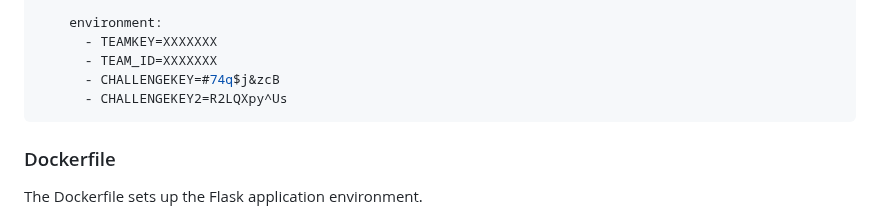
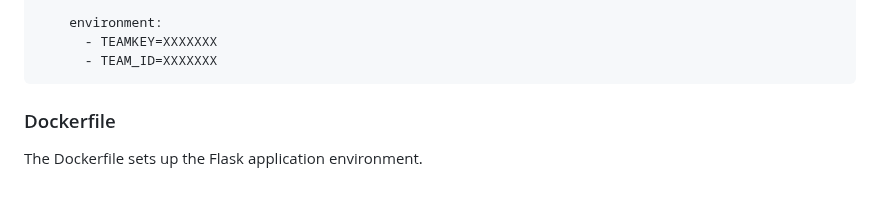
Before and after one commit to CTF-FlagFrenzy/challenges, a Markdown page: Hidden_Job/Hidden_Job.md, the part around the change. Drawn GitHub-style; blank space fills up the shorter version.

Commit message:
Remove challenge key environment variables from Hidden Job configuration

````diff
--- a/Hidden_Job/Hidden_Job.md
+++ b/Hidden_Job/Hidden_Job.md
@@ -26,8 +26,6 @@ services:
     environment:
       - TEAMKEY=XXXXXXX
       - TEAM_ID=XXXXXXX
-      - CHALLENGEKEY=#74q$j&zcB
-      - CHALLENGEKEY2=R2LQXpy^Us
 ```
 
 ### Dockerfile
````
